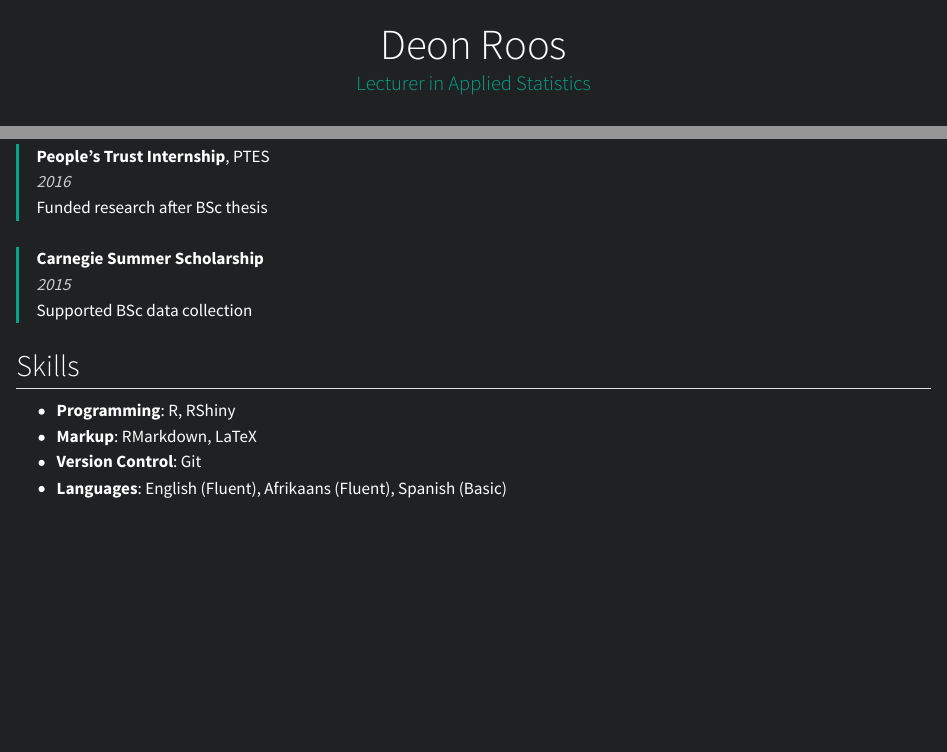
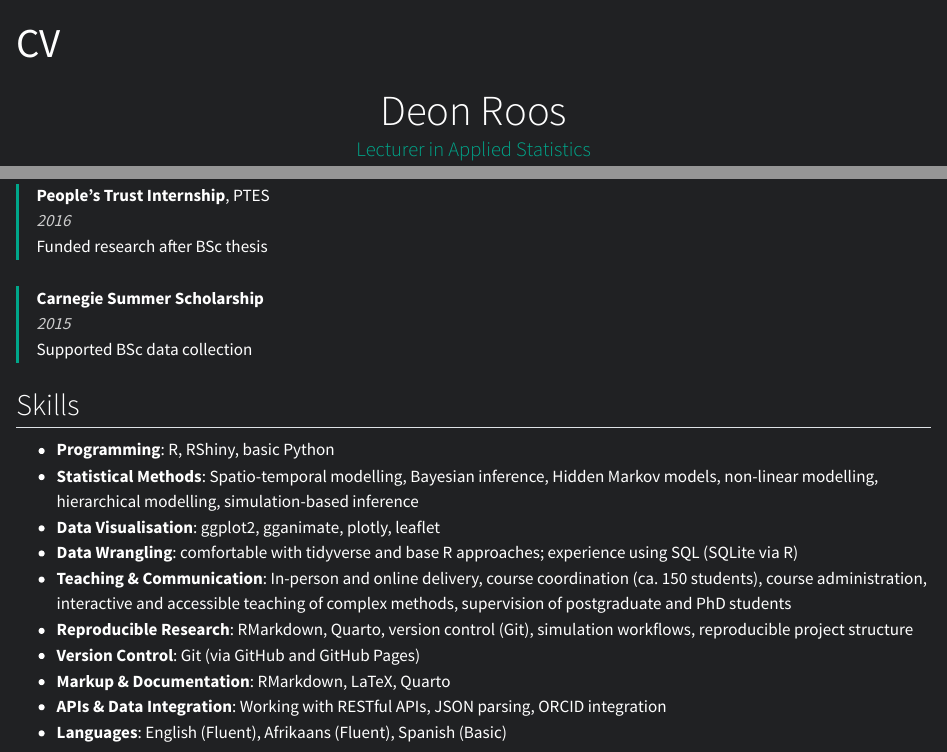
Before and after one commit to DeonRoos/DeonRoos.github.io, a Quarto document (DeonRoos/cv.qmd): the page in a window 1100 px wide, from its top, and a second part further down, joined at a grey line. Rendered offline with R 4.5, knitr and Pandoc in place of Quarto, with nearby package versions.

Commit message:
Minor updates.

```diff
--- a/DeonRoos/cv.qmd
+++ b/DeonRoos/cv.qmd
@@ -1,5 +1,5 @@
 ---
-title: ""
+title: "CV"
 format:
   html:
     css: styles.css
@@ -126,7 +126,13 @@ Supported BSc data collection
 
 ## Skills
 
-- **Programming**: R, RShiny
-- **Markup**: RMarkdown, LaTeX
-- **Version Control**: Git
+- **Programming**: R, RShiny, basic Python
+- **Statistical Methods**: Spatio-temporal modelling, Bayesian inference, Hidden Markov models, non-linear modelling, hierarchical modelling, simulation-based inference
+- **Data Visualisation**: ggplot2, gganimate, plotly, leaflet
+- **Data Wrangling**: comfortable with tidyverse and base R approaches; experience using SQL (SQLite via R)
+- **Teaching & Communication**: In-person and online delivery, course coordination (ca. 150 students), course administration, interactive and accessible teaching of complex methods, supervision of postgraduate and PhD students
+- **Reproducible Research**: RMarkdown, Quarto, version control (Git), simulation workflows, reproducible project structure
+- **Version Control**: Git (via GitHub and GitHub Pages)
+- **Markup & Documentation**: RMarkdown, LaTeX, Quarto
+- **APIs & Data Integration**: Working with RESTful APIs, JSON parsing, ORCID integration
 - **Languages**: English (Fluent), Afrikaans (Fluent), Spanish (Basic)
```
Also changed, not shown: DeonRoos/courses.qmd (+1 -1 lines), DeonRoos/index.qmd (+0 -2 lines), DeonRoos/publications.qmd (+1 -1 lines), 6 other files.
